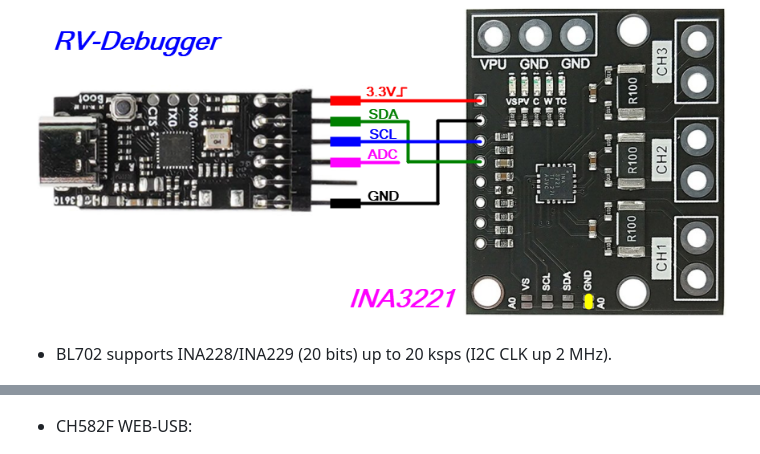
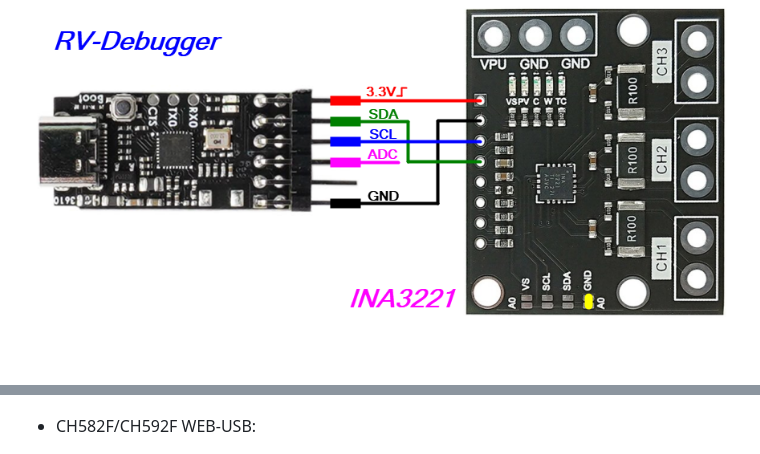
Before and after one commit to pvvx/SimplePowerProfiler, a Markdown page: README.md, 2 parts joined by grey strips. GitHub-like rendering; blank space fills up the shorter version.

```diff
--- a/README.md
+++ b/README.md
@@ -4,7 +5,5 @@ Simple PowerProfiler on INA219, INA226, INA231, INA3221
 
 ![SCH](https://raw.githubusercontent.com/pvvx/SimplePowerProfiler/main/docs/SPP-INA3221.png)
-
-* BL702 supports INA228/INA229 (20 bits) up to 20 ksps (I2C CLK up 2 MHz).
 
 ![SCH](https://raw.githubusercontent.com/pvvx/SimplePowerProfiler/main/docs/STM32INA219.gif)
 
@@ -20,7 +27,7 @@ Simple PowerProfiler on INA219, INA226, INA231, INA3221
 
 ![SCH](https://raw.githubusercontent.com/pvvx/SimplePowerProfiler/main/docs/CH582.gif) ![SCH](https://raw.githubusercontent.com/pvvx/SimplePowerProfiler/main/docs/CH592.gif)
 
-* CH582F WEB-USB:
+* CH582F/CH592F WEB-USB:
 
 ![SCH](https://raw.githubusercontent.com/pvvx/SimplePowerProfiler/main/docs/ch582F_ina228_web_usb.jpg)
 
```
Also changed, not shown: other parts of README.md (+28 -2 lines), docs/xt_zb1_devkit.jpg (added).
